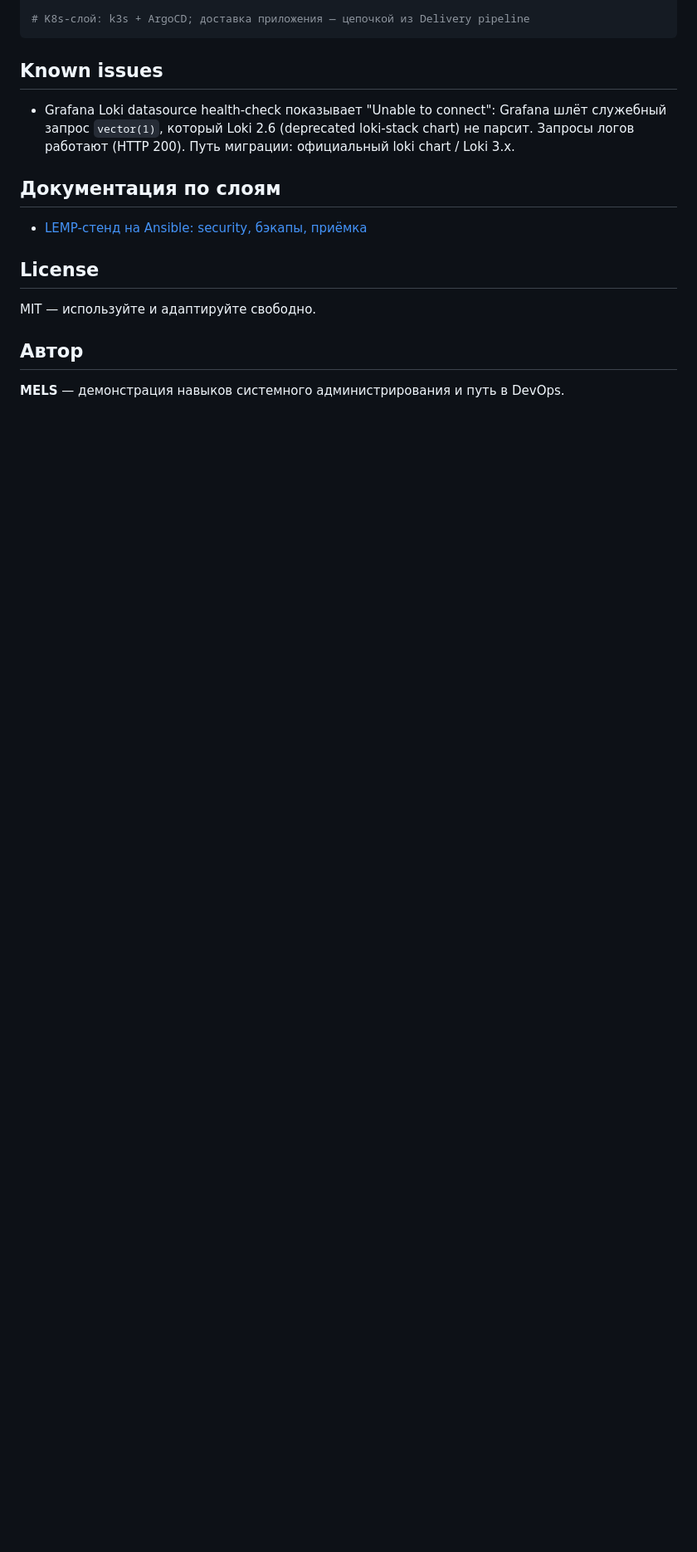
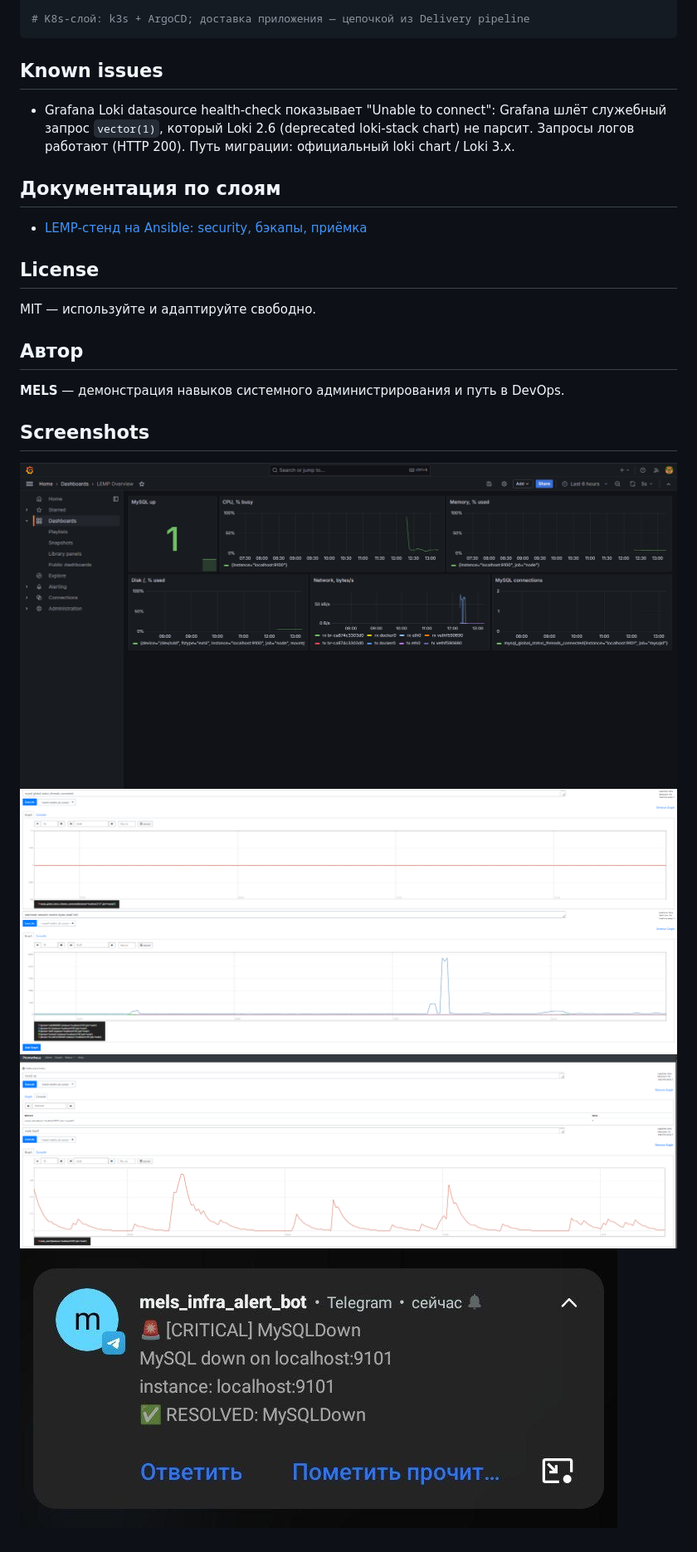
Before and after one commit to MELS-010101/infra-ansible, a Markdown page: readme.md, the part around the change. Shown at 83% size. GitHub-like rendering; blank space fills up the shorter version.

Commit message:
docs: commit screenshots, fix relative paths after README move

```diff
--- a/readme.md
+++ b/readme.md
@@ -94,3 +94,9 @@ MIT — используйте и адаптируйте свободно.
 ## Автор
 
 **MELS** — демонстрация навыков системного администрирования и путь в DevOps.
+## Screenshots
+
+![Grafana LEMP Overview](docs/screenshots/grafana-lemp-overview.png)
+![Prometheus: node load](docs/screenshots/prometheus-node-load1.png)
+![Prometheus: network & MySQL](docs/screenshots/prometheus-network-mysql.png)
+![Telegram alert demo](docs/screenshots/telegram-alert-demo.jpg)
```
Also changed, not shown: docs/LEMP-ansible-stand.md (+7 -0 lines).
